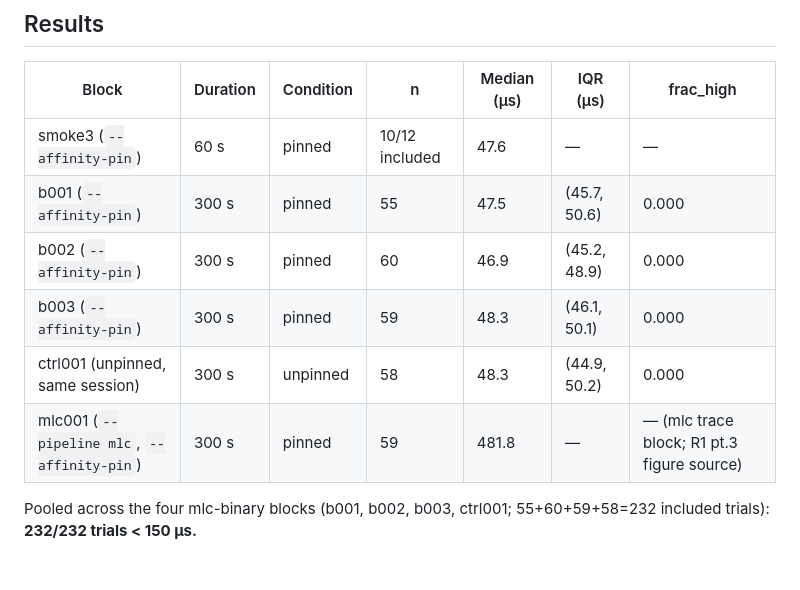
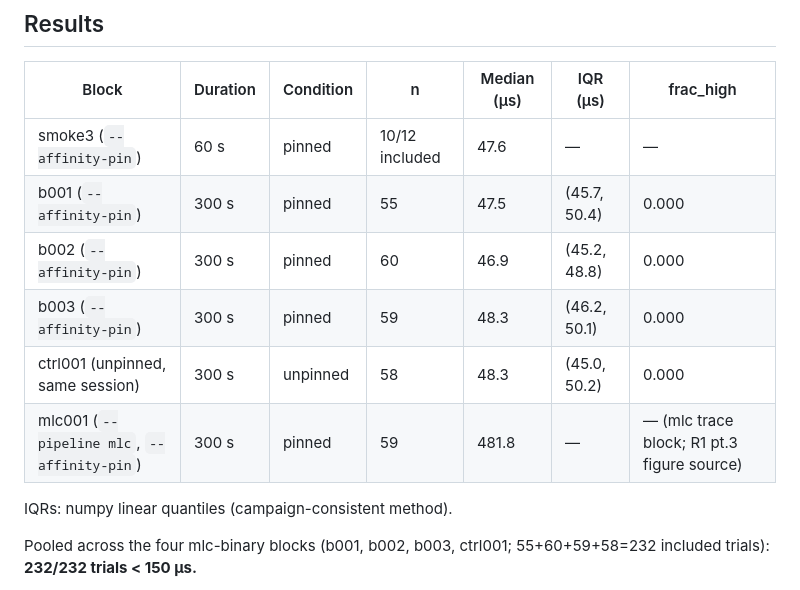
Before and after one commit to akulswami/sensor-mlc-latency, a Markdown page: docs/lab-notebook/2026-09-21-affinity-experiment.md, the part around the change. Drawn GitHub-style; blank space fills up the shorter version.

Commit message:
lab notebook: recompute IQRs with numpy linear quantiles
Table previously used a sorted-index (Tukey hinge) IQR; switched to
np.quantile(latencies, [0.25, 0.75]) to match the quantile method
used for campaign Table 1.

Co-Authored-By: Claude Sonnet 5 <noreply@anthropic.com>

```diff
--- a/docs/lab-notebook/2026-09-21-affinity-experiment.md
+++ b/docs/lab-notebook/2026-09-21-affinity-experiment.md
@@ -56,11 +56,13 @@ jc_eff was 100.00% on every block.
 | Block | Duration | Condition | n | Median (µs) | IQR (µs) | frac_high |
 |---|---|---|---|---|---|---|
 | smoke3 (`--affinity-pin`) | 60 s | pinned | 10/12 included | 47.6 | — | — |
-| b001 (`--affinity-pin`) | 300 s | pinned | 55 | 47.5 | (45.7, 50.6) | 0.000 |
-| b002 (`--affinity-pin`) | 300 s | pinned | 60 | 46.9 | (45.2, 48.9) | 0.000 |
-| b003 (`--affinity-pin`) | 300 s | pinned | 59 | 48.3 | (46.1, 50.1) | 0.000 |
-| ctrl001 (unpinned, same session) | 300 s | unpinned | 58 | 48.3 | (44.9, 50.2) | 0.000 |
+| b001 (`--affinity-pin`) | 300 s | pinned | 55 | 47.5 | (45.7, 50.4) | 0.000 |
+| b002 (`--affinity-pin`) | 300 s | pinned | 60 | 46.9 | (45.2, 48.8) | 0.000 |
+| b003 (`--affinity-pin`) | 300 s | pinned | 59 | 48.3 | (46.2, 50.1) | 0.000 |
+| ctrl001 (unpinned, same session) | 300 s | unpinned | 58 | 48.3 | (45.0, 50.2) | 0.000 |
 | mlc001 (`--pipeline mlc`, `--affinity-pin`) | 300 s | pinned | 59 | 481.8 | — | — (mlc trace block; R1 pt.3 figure source) |
+
+IQRs: numpy linear quantiles (campaign-consistent method).
 
 Pooled across the four mlc-binary blocks (b001, b002, b003, ctrl001;
 55+60+59+58=232 included trials): **232/232 trials < 150 µs.**
```
